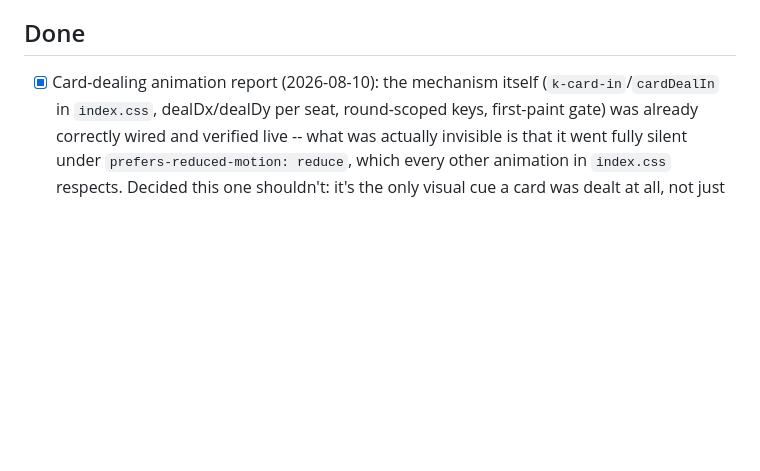
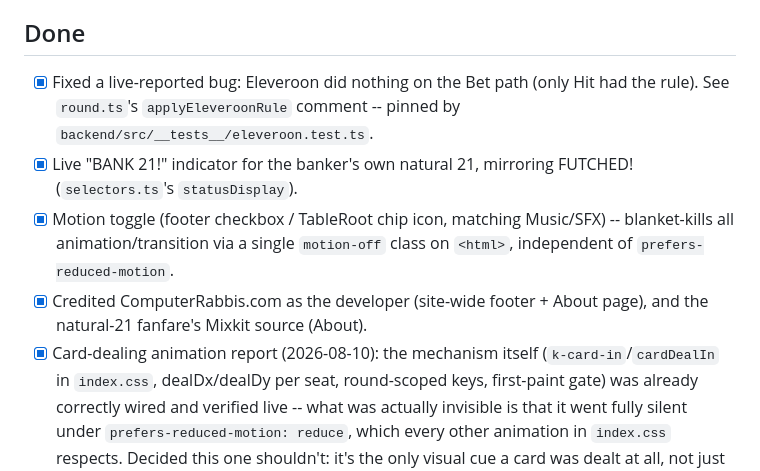
Before and after one commit to Wbbdlr/kvitlach-, a Markdown page: TASKS.md, the part around the change. GitHub-like rendering; blank space fills up the shorter version.

Commit message:
Update TASKS.md for this session's fixes/features
Co-Authored-By: Claude Sonnet 5 <noreply@anthropic.com>

```diff
--- a/TASKS.md
+++ b/TASKS.md
@@ -25,6 +25,16 @@ for how to work in this repo.
 
 ## Done
 
+- [x] Fixed a live-reported bug: Eleveroon did nothing on the Bet path (only
+      Hit had the rule). See `round.ts`'s `applyEleveroonRule` comment --
+      pinned by `backend/src/__tests__/eleveroon.test.ts`.
+- [x] Live "BANK 21!" indicator for the banker's own natural 21, mirroring
+      FUTCHED! (`selectors.ts`'s `statusDisplay`).
+- [x] Motion toggle (footer checkbox / TableRoot chip icon, matching
+      Music/SFX) -- blanket-kills all animation/transition via a single
+      `motion-off` class on `<html>`, independent of `prefers-reduced-motion`.
+- [x] Credited ComputerRabbis.com as the developer (site-wide footer +
+      About page), and the natural-21 fanfare's Mixkit source (About).
 - [x] Card-dealing animation report (2026-08-10): the mechanism itself
       (`k-card-in`/`cardDealIn` in `index.css`, dealDx/dealDy per seat,
       round-scoped keys, first-paint gate) was already correctly wired and
```
